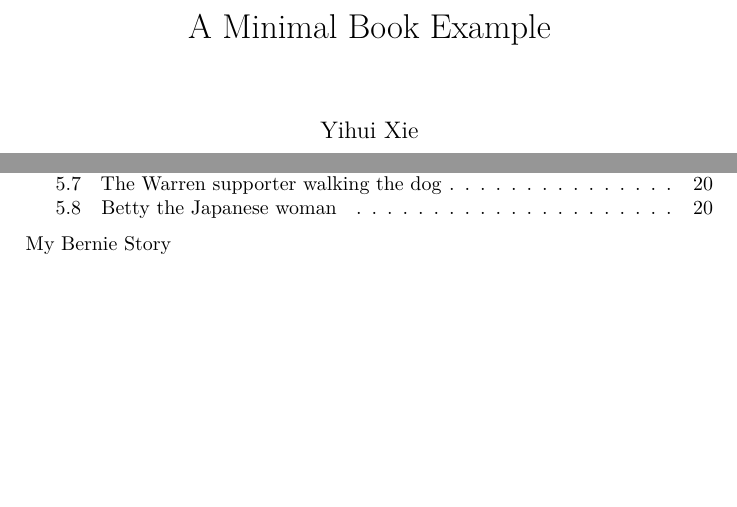
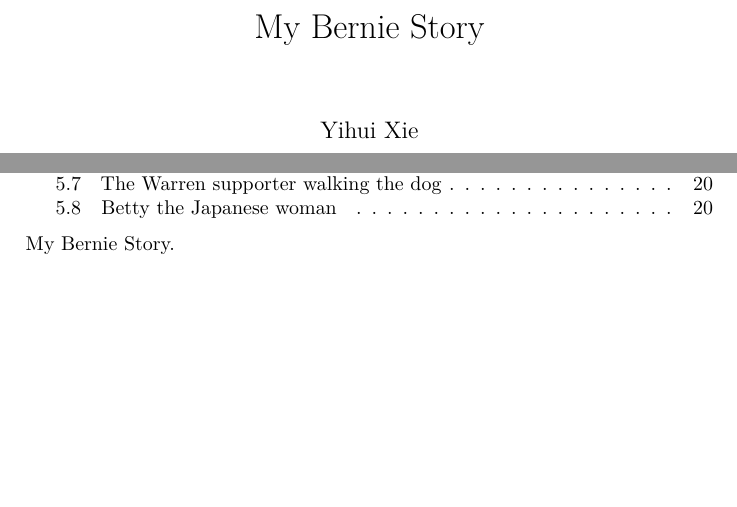
Before and after one commit to rorynolan/bernie, a LaTeX book (docs/bernie.tex): two parts of pages 1 and 3 of 23, joined at a grey line, cut at the place of the change. Compiled offline with pdfLaTeX.

Commit message:
Rebuild.

```diff
--- a/docs/bernie.tex
+++ b/docs/bernie.tex
@@ -29,7 +29,7 @@
 }
 \usepackage{hyperref}
 \hypersetup{
-            pdftitle={A Minimal Book Example},
+            pdftitle={My Bernie Story},
             pdfauthor={Yihui Xie},
             pdfborder={0 0 0},
             breaklinks=true}
@@ -69,7 +69,7 @@
 \usepackage[]{natbib}
 \bibliographystyle{apalike}
 
-\title{A Minimal Book Example}
+\title{My Bernie Story}
 \author{Yihui Xie}
 \date{2020-07-16}
 
```
Also changed, not shown: docs/bernie.pdf, docs/bernie.tex (2 more changed lines), 7 other files.
